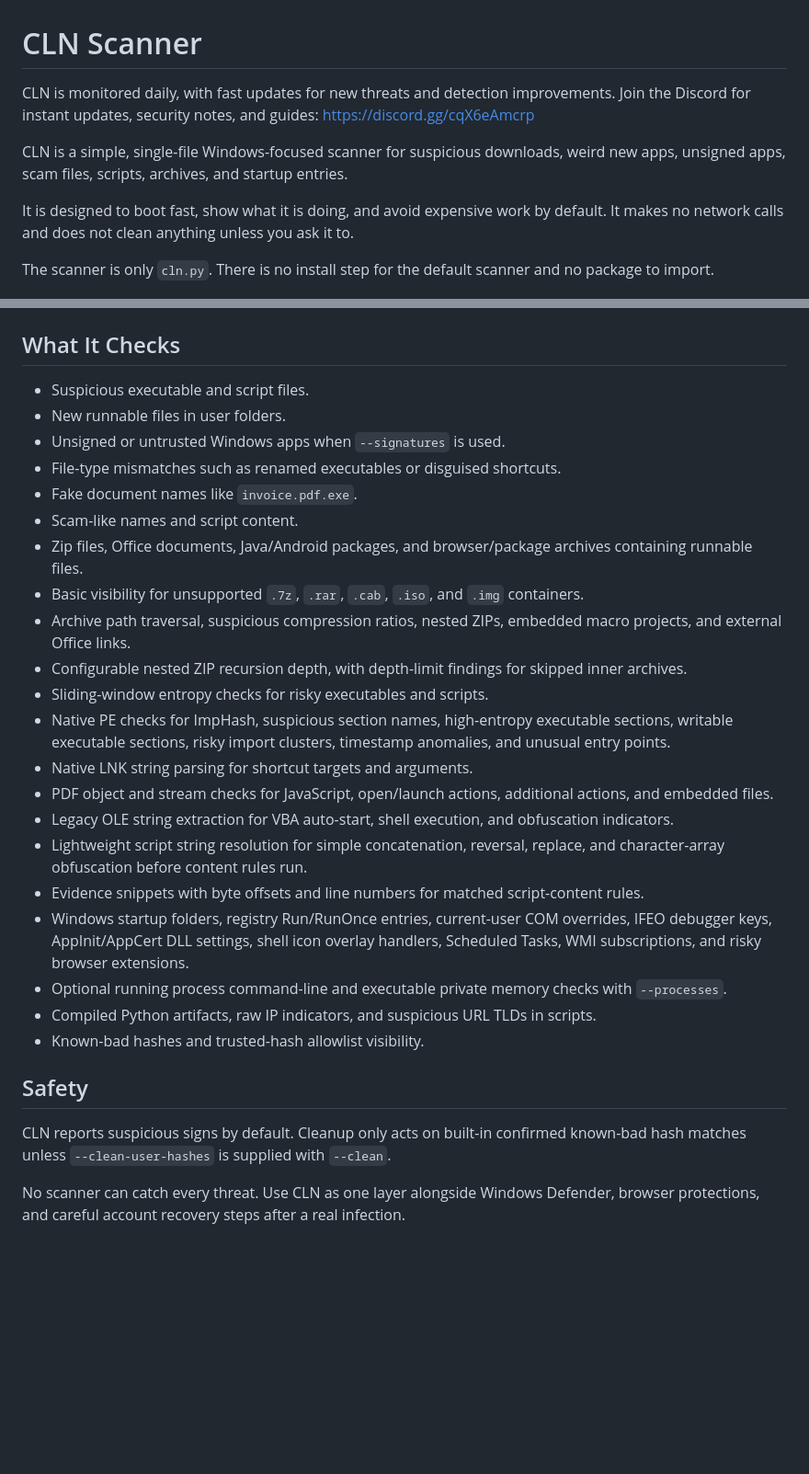
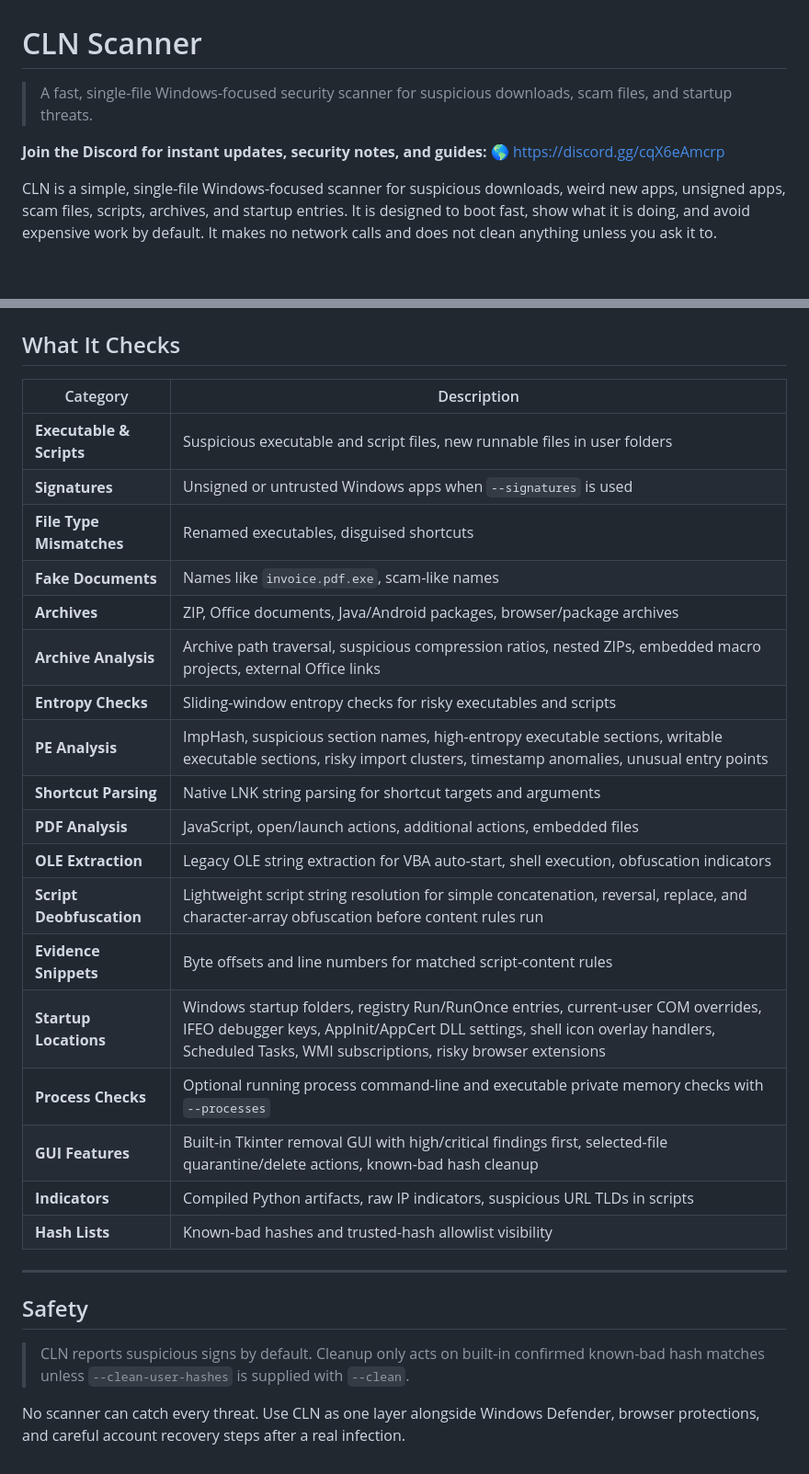
Before and after one commit to 44tl/Cln, a Markdown page: README.md, 2 parts joined by grey strips. Shown at 92% size. Drawn GitHub-style; blank space fills up the shorter version.

```diff
--- a/README.md
+++ b/README.md
@@ -1,12 +1,10 @@
 # CLN Scanner
 
-CLN is monitored daily, with fast updates for new threats and detection improvements. Join the Discord for instant updates, security notes, and guides: https://discord.gg/cqX6eAmcrp
+> A fast, single-file Windows-focused security scanner for suspicious downloads, scam files, and startup threats.
 
-CLN is a simple, single-file Windows-focused scanner for suspicious downloads, weird new apps, unsigned apps, scam files, scripts, archives, and startup entries.
+**Join the Discord for instant updates, security notes, and guides:** [:earth_americas: https://discord.gg/cqX6eAmcrp](https://discord.gg/cqX6eAmcrp)
 
-It is designed to boot fast, show what it is doing, and avoid expensive work by default. It makes no network calls and does not clean anything unless you ask it to.
-
-The scanner is only `cln.py`. There is no install step for the default scanner and no package to import.
+CLN is a simple, single-file Windows-focused scanner for suspicious downloads, weird new apps, unsigned apps, scam files, scripts, archives, and startup entries. It is designed to boot fast, show what it is doing, and avoid expensive work by default. It makes no network calls and does not clean anything unless you ask it to.
 
 [![CLN Scanner Demo](demo.gif)](demo.mp4)
 
@@ -160,30 +190,31 @@ python .\cln.py --yara-rules .\yara-rules
 
 ## What It Checks
 
-- Suspicious executable and script files.
-- New runnable files in user folders.
-- Unsigned or untrusted Windows apps when `--signatures` is used.
-- File-type mismatches such as renamed executables or disguised shortcuts.
-- Fake document names like `invoice.pdf.exe`.
-- Scam-like names and script content.
-- Zip files, Office documents, Java/Android packages, and browser/package archives containing runnable files.
-- Basic visibility for unsupported `.7z`, `.rar`, `.cab`, `.iso`, and `.img` containers.
-- Archive path traversal, suspicious compression ratios, nested ZIPs, embedded macro projects, and external Office links.
-- Configurable nested ZIP recursion depth, with depth-limit findings for skipped inner archives.
-- Sliding-window entropy checks for risky executables and scripts.
-- Native PE checks for ImpHash, suspicious section names, high-entropy executable sections, writable executable sections, risky import clusters, timestamp anomalies, and unusual entry points.
-- Native LNK string parsing for shortcut targets and arguments.
-- PDF object and stream checks for JavaScript, open/launch actions, additional actions, and embedded files.
-- Legacy OLE string extraction for VBA auto-start, shell execution, and obfuscation indicators.
-- Lightweight script string resolution for simple concatenation, reversal, replace, and character-array obfuscation before content rules run.
-- Evidence snippets with byte offsets and line numbers for matched script-content rules.
-- Windows startup folders, registry Run/RunOnce entries, current-user COM overrides, IFEO debugger keys, AppInit/AppCert DLL settings, shell icon overlay handlers, Scheduled Tasks, WMI subscriptions, and risky browser extensions.
-- Optional running process command-line and executable private memory checks with `--processes`.
-- Compiled Python artifacts, raw IP indicators, and suspicious URL TLDs in scripts.
-- Known-bad hashes and trusted-hash allowlist visibility.
+| Category | Description |
+|----------|-------------|
+| **Executable & Scripts** | Suspicious executable and script files, new runnable files in user folders |
+| **Signatures** | Unsigned or untrusted Windows apps when `--signatures` is used |
+| **File Type Mismatches** | Renamed executables, disguised shortcuts |
+| **Fake Documents** | Names like `invoice.pdf.exe`, scam-like names |
+| **Archives** | ZIP, Office documents, Java/Android packages, browser/package archives |
+| **Archive Analysis** | Archive path traversal, suspicious compression ratios, nested ZIPs, embedded macro projects, external Office links |
+| **Entropy Checks** | Sliding-window entropy checks for risky executables and scripts |
+| **PE Analysis** | ImpHash, suspicious section names, high-entropy executable sections, writable executable sections, risky import clusters, timestamp anomalies, unusual entry points |
+| **Shortcut Parsing** | Native LNK string parsing for shortcut targets and arguments |
+| **PDF Analysis** | JavaScript, open/launch actions, additional actions, embedded files |
+| **OLE Extraction** | Legacy OLE string extraction for VBA auto-start, shell execution, obfuscation indicators |
+| **Script Deobfuscation** | Lightweight script string resolution for simple concatenation, reversal, replace, and character-array obfuscation before content rules run |
+| **Evidence Snippets** | Byte offsets and line numbers for matched script-content rules |
+| **Startup Locations** | Windows startup folders, registry Run/RunOnce entries, current-user COM overrides, IFEO debugger keys, AppInit/AppCert DLL settings, shell icon overlay handlers, Scheduled Tasks, WMI subscriptions, risky browser extensions |
+| **Process Checks** | Optional running process command-line and executable private memory checks with `--processes` |
+| **GUI Features** | Built-in Tkinter removal GUI with high/critical findings first, selected-file quarantine/delete actions, known-bad hash cleanup |
+| **Indicators** | Compiled Python artifacts, raw IP indicators, suspicious URL TLDs in scripts |
+| **Hash Lists** | Known-bad hashes and trusted-hash allowlist visibility |
+
+---
 
 ## Safety
 
-CLN reports suspicious signs by default. Cleanup only acts on built-in confirmed known-bad hash matches unless `--clean-user-hashes` is supplied with `--clean`.
+> CLN reports suspicious signs by default. Cleanup only acts on built-in confirmed known-bad hash matches unless `--clean-user-hashes` is supplied with `--clean`.
 
 No scanner can catch every threat. Use CLN as one layer alongside Windows Defender, browser protections, and careful account recovery steps after a real infection.
```
Also changed, not shown: other parts of README.md (+85 -53 lines).
